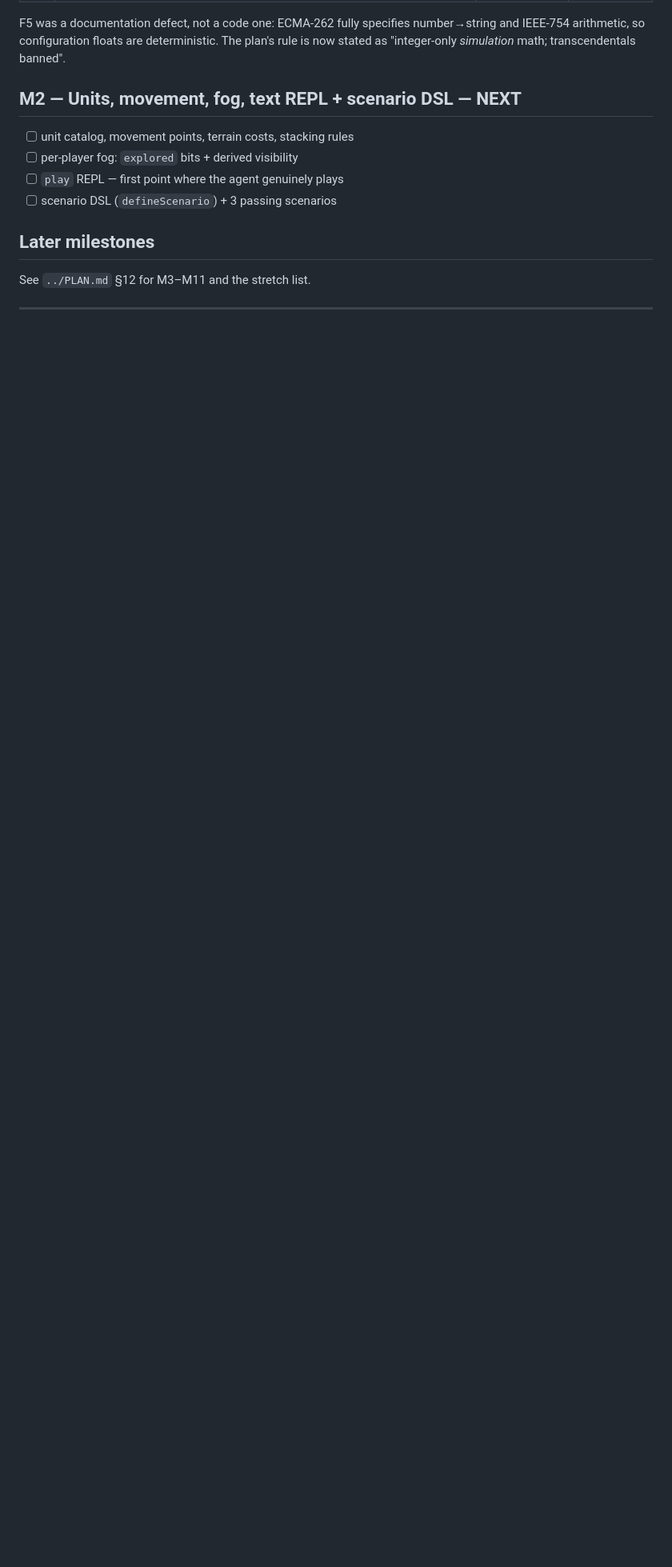
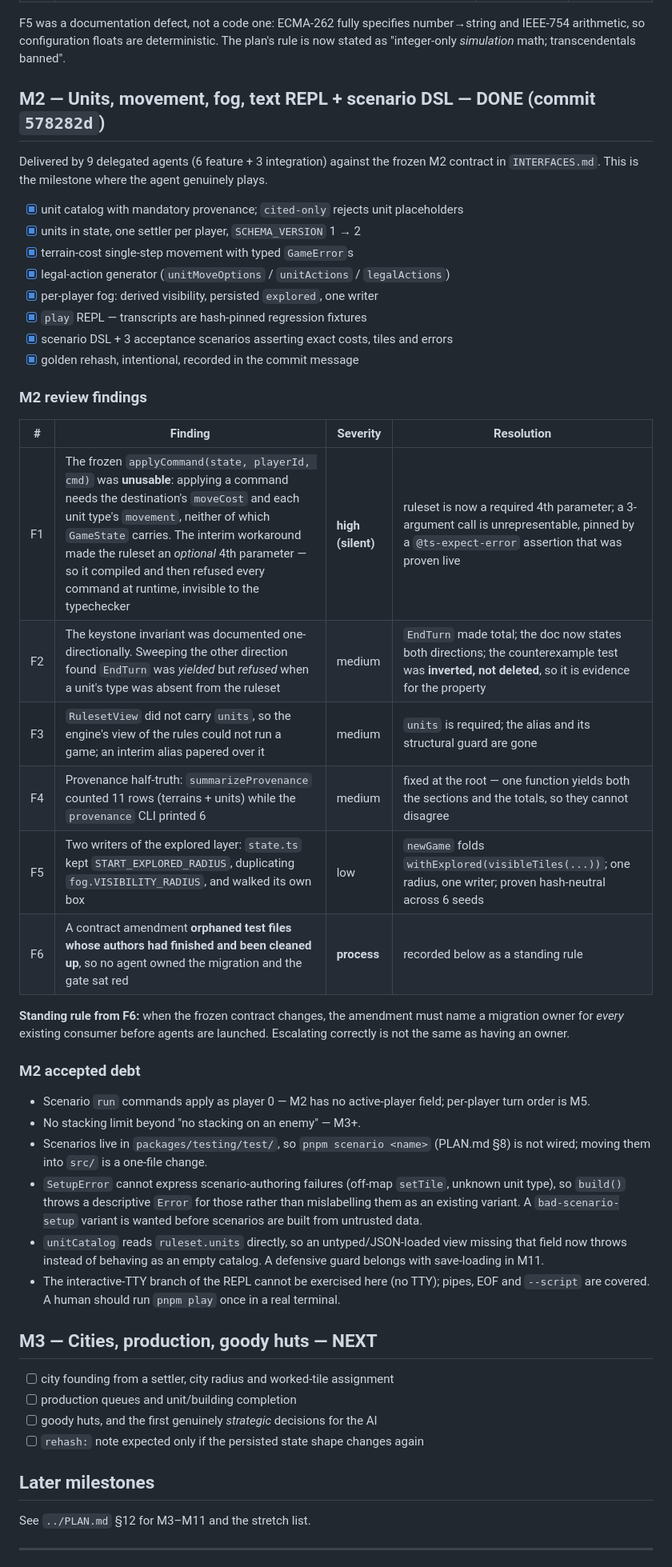
Before and after one commit to ArndRosemeier/Civ, a Markdown page: docs/TASKS.md, the part around the change. Shown at 80% size. Drawn GitHub-style; blank space fills up the shorter version.

Commit message:
docs: record M2 findings, accepted debt, and the F6 migration-ownership rule
Adds the standing rule that a frozen-contract amendment must name a migration
owner for every existing consumer before agents launch — the gap that left the
gate red after the M2 amendments.

```diff
--- a/docs/TASKS.md
+++ b/docs/TASKS.md
@@ -48,12 +48,58 @@ delegation-first). The main agent wrote no implementation code for this mileston
 
 F5 was a documentation defect, not a code one: ECMA-262 fully specifies number→string and IEEE-754 arithmetic, so configuration floats are deterministic. The plan's rule is now stated as "integer-only *simulation* math; transcendentals banned".
 
-## M2 — Units, movement, fog, text REPL + scenario DSL — **NEXT**
+## M2 — Units, movement, fog, text REPL + scenario DSL — **DONE** (commit `578282d`)
 
-- [ ] unit catalog, movement points, terrain costs, stacking rules
-- [ ] per-player fog: `explored` bits + derived visibility
-- [ ] `play` REPL — first point where the agent genuinely plays
-- [ ] scenario DSL (`defineScenario`) + 3 passing scenarios
+Delivered by 9 delegated agents (6 feature + 3 integration) against the frozen M2
+contract in `INTERFACES.md`. This is the milestone where the agent genuinely plays.
+
+- [x] unit catalog with mandatory provenance; `cited-only` rejects unit placeholders
+- [x] units in state, one settler per player, `SCHEMA_VERSION` 1 → 2
+- [x] terrain-cost single-step movement with typed `GameError`s
+- [x] legal-action generator (`unitMoveOptions` / `unitActions` / `legalActions`)
+- [x] per-player fog: derived visibility, persisted `explored`, one writer
+- [x] `play` REPL — transcripts are hash-pinned regression fixtures
+- [x] scenario DSL + 3 acceptance scenarios asserting exact costs, tiles and errors
+- [x] golden rehash, intentional, recorded in the commit message
+
+### M2 review findings
+
+| # | Finding | Severity | Resolution |
+|---|---|---|---|
+| F1 | The frozen `applyCommand(state, playerId, cmd)` was **unusable**: applying a command needs the destination's `moveCost` and each unit type's `movement`, neither of which `GameState` carries. The interim workaround made the ruleset an *optional* 4th parameter — so it compiled and then refused every command at runtime, invisible to the typechecker | **high (silent)** | ruleset is now a required 4th parameter; a 3-argument call is unrepresentable, pinned by a `@ts-expect-error` assertion that was proven live |
+| F2 | The keystone invariant was documented one-directionally. Sweeping the other direction found `EndTurn` was *yielded* but *refused* when a unit's type was absent from the ruleset | medium | `EndTurn` made total; the doc now states both directions; the counterexample test was **inverted, not deleted**, so it is evidence for the property |
+| F3 | `RulesetView` did not carry `units`, so the engine's view of the rules could not run a game; an interim alias papered over it | medium | `units` is required; the alias and its structural guard are gone |
+| F4 | Provenance half-truth: `summarizeProvenance` counted 11 rows (terrains + units) while the `provenance` CLI printed 6 | medium | fixed at the root — one function yields both the sections and the totals, so they cannot disagree |
+| F5 | Two writers of the explored layer: `state.ts` kept `START_EXPLORED_RADIUS`, duplicating `fog.VISIBILITY_RADIUS`, and walked its own box | low | `newGame` folds `withExplored(visibleTiles(...))`; one radius, one writer; proven hash-neutral across 6 seeds |
+| F6 | A contract amendment **orphaned test files whose authors had finished and been cleaned up**, so no agent owned the migration and the gate sat red | **process** | recorded below as a standing rule |
+
+**Standing rule from F6:** when the frozen contract changes, the amendment must name a
+migration owner for *every* existing consumer before agents are launched. Escalating
+correctly is not the same as having an owner.
+
+### M2 accepted debt
+
+- Scenario `run` commands apply as player 0 — M2 has no active-player field; per-player
+  turn order is M5.
+- No stacking limit beyond "no stacking on an enemy" — M3+.
+- Scenarios live in `packages/testing/test/`, so `pnpm scenario <name>` (PLAN.md §8) is
+  not wired; moving them into `src/` is a one-file change.
+- `SetupError` cannot express scenario-authoring failures (off-map `setTile`, unknown unit
+  type), so `build()` throws a descriptive `Error` for those rather than mislabelling them
+  as an existing variant. A `bad-scenario-setup` variant is wanted before scenarios are
+  built from untrusted data.
+- `unitCatalog` reads `ruleset.units` directly, so an untyped/JSON-loaded view missing that
+  field now throws instead of behaving as an empty catalog. A defensive guard belongs with
+  save-loading in M11.
+- The interactive-TTY branch of the REPL cannot be exercised here (no TTY); pipes, EOF and
+  `--script` are covered. A human should run `pnpm play` once in a real terminal.
+
+## M3 — Cities, production, goody huts — **NEXT**
+
+- [ ] city founding from a settler, city radius and worked-tile assignment
+- [ ] production queues and unit/building completion
+- [ ] goody huts, and the first genuinely *strategic* decisions for the AI
+- [ ] `rehash:` note expected only if the persisted state shape changes again
 
 ## Later milestones
 
```
